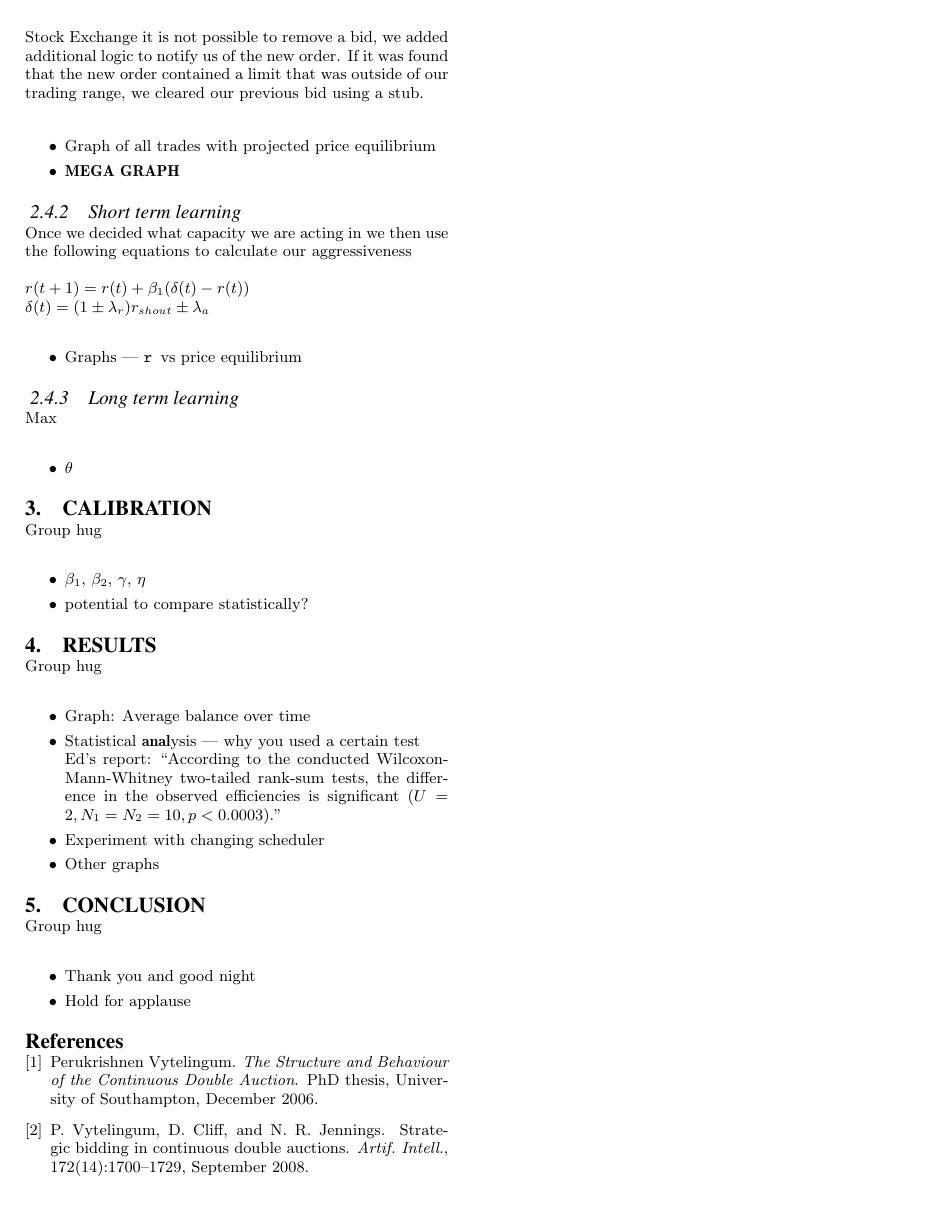
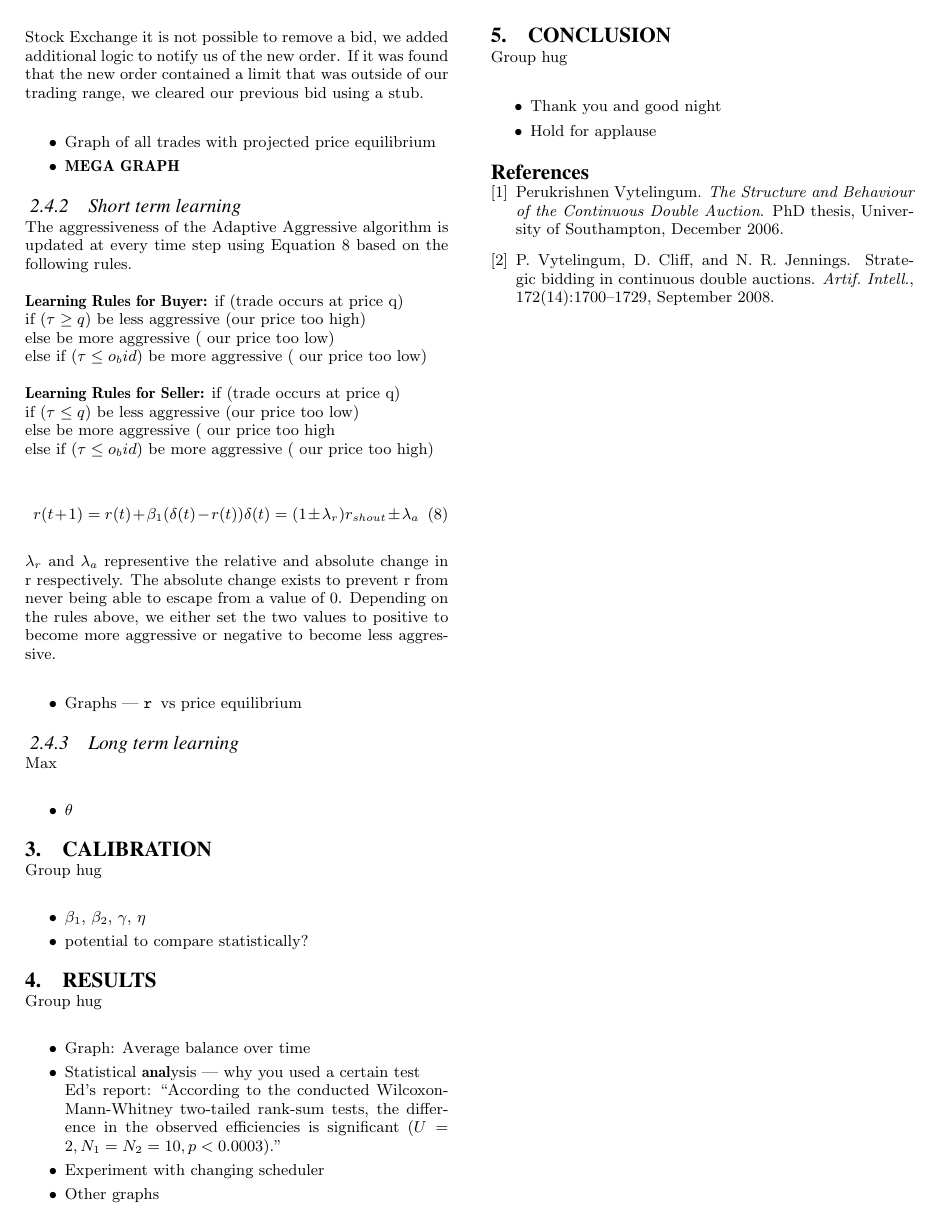
Before and after one commit to jonsim/uob_algo-report, a LaTeX paper (algo_report.tex): page 4 of 4. Compiled offline with pdfLaTeX.

Commit message:
Short term learning

```diff
--- a/algo_report.tex
+++ b/algo_report.tex
@@ -306,11 +306,33 @@ outside of our trading range, we cleared our previous bid using a stub.
 
 
 \subsubsection{Short term learning} \label{sec:AA_short_term_learning}
-Once we decided what capacity we are acting in we then use the following
-equations to calculate our aggressiveness
+The aggressiveness of the Adaptive Aggressive algorithm is updated at every
+time step using Equation \ref{updateaggressive} based on the following rules.
 
-$r(t+1) = r(t) + \beta_1(\delta(t) - r(t))\\\delta(t) = (1 \pm
-\lambda_r)r_{shout} \pm \lambda_a$
+\textbf{Learning Rules for Buyer:}
+if (trade occurs at price q)\\
+    \indent if ($\tau \geq q$) be less aggressive (our price too high)\\
+    \indent else be more aggressive ( our price too low)\\
+else if ($\tau \leq o_bid$) be more aggressive ( our price too low)
+
+\textbf{Learning Rules for Seller:}
+if (trade occurs at price q)\\
+    \indent if ($\tau \leq q$) be less aggressive (our price too low)\\
+    \indent else be more aggressive ( our price too high\\
+else if ($\tau \leq o_bid$) be more aggressive ( our price too high)
+
+\begin{equation}
+r(t+1) = r(t) + \beta_1(\delta(t) - r(t))\\\delta(t) = (1 \pm
+\lambda_r)r_{shout} \pm \lambda_a
+\label{updateaggressive}
+\end{equation}
+
+$\lambda_r$ and $\lambda_a$ representive the relative and absolute change in
+r respectively. The absolute change exists to prevent r from never being able
+to escape from a value of 0. Depending on the rules above, we either set the
+two values to positive to become more aggressive or negative to become less
+aggressive.
+
 \begin{itemize} \itemsep0pt
 	\item Graphs --- \tt r \rm vs price equilibrium
 \end{itemize}
```
